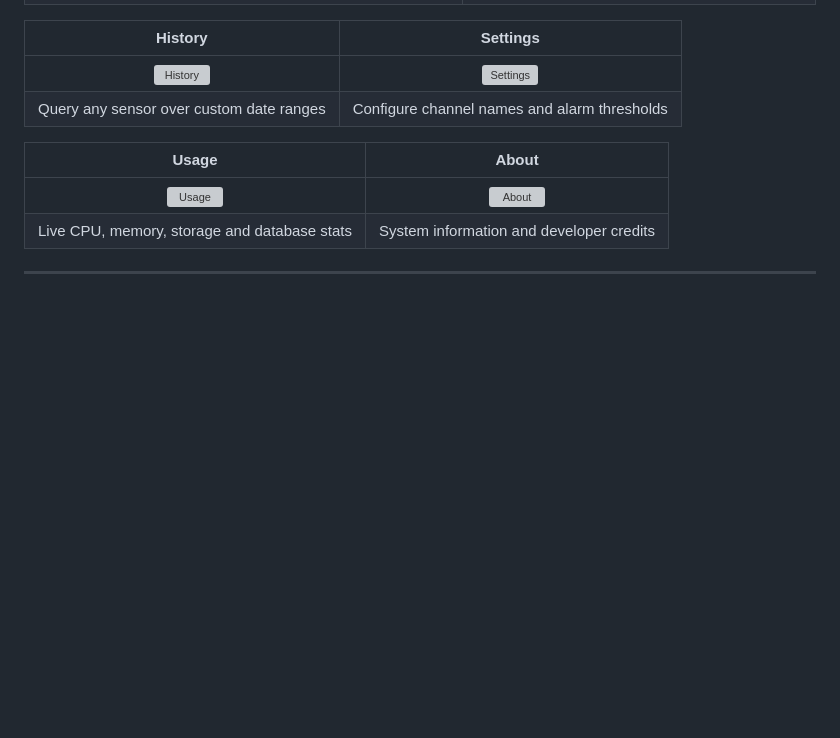
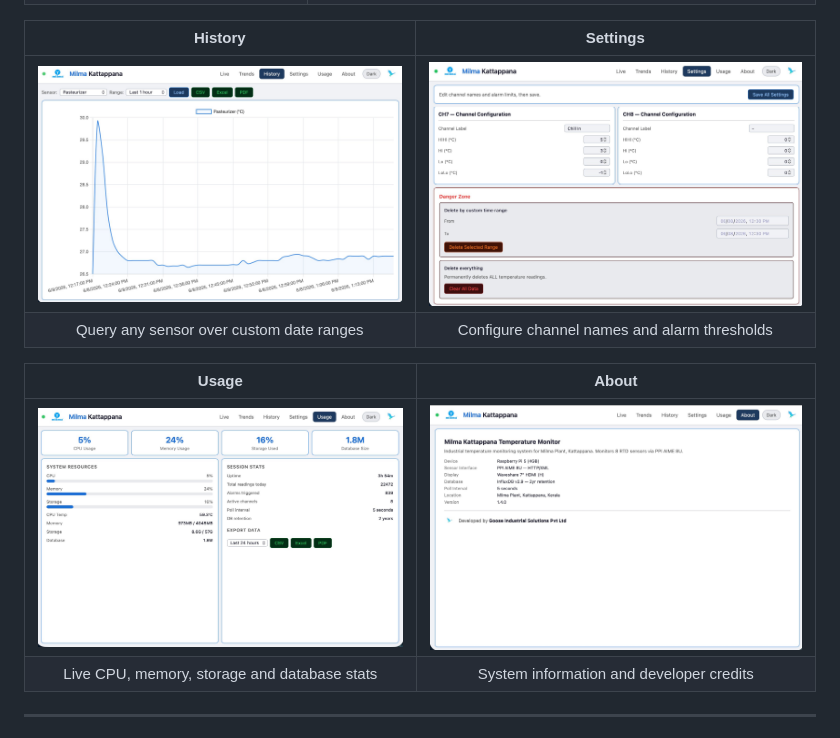
Before and after one commit to Soorya-Narayan/Heatwatch-Version-3, a Markdown page: README.md, the part around one of its changes. Drawn GitHub-style; blank space fills up the shorter version; grey boxes are pictures that could not be loaded.

```diff
--- a/README.md
+++ b/README.md
@@ -18,12 +18,12 @@ A real-time industrial temperature monitoring dashboard for **Milma Plant, Katta
 
 | History | Settings |
 |:---:|:---:|
-| ![History](screenshots/screenshot_history.png) | ![Settings](screenshots/screenshot_settings.png) |
+| ![History](Screenshots/screenshot_history.png) | ![Settings](Screenshots/screenshot_settings.png) |
 | Query any sensor over custom date ranges | Configure channel names and alarm thresholds |
 
 | Usage | About |
 |:---:|:---:|
-| ![Usage](screenshots/screenshot_usage.png) | ![About](screenshots/screenshot_about.png) |
+| ![Usage](Screenshots/screenshot_usage.png) | ![About](Screenshots/screenshot_about.png) |
 | Live CPU, memory, storage and database stats | System information and developer credits |
 
 ---
```
Also changed, not shown: other parts of README.md (+1 -1 lines).
